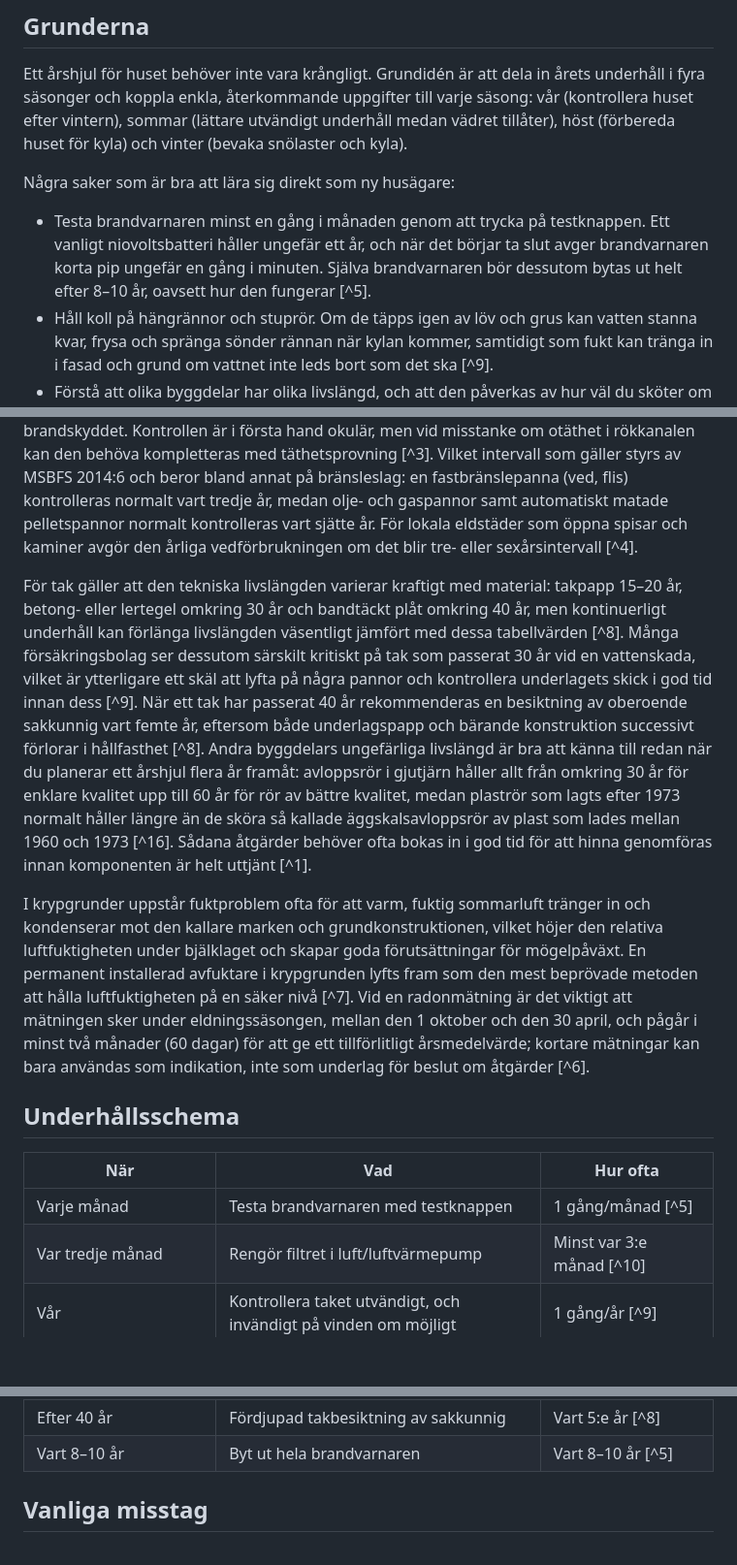
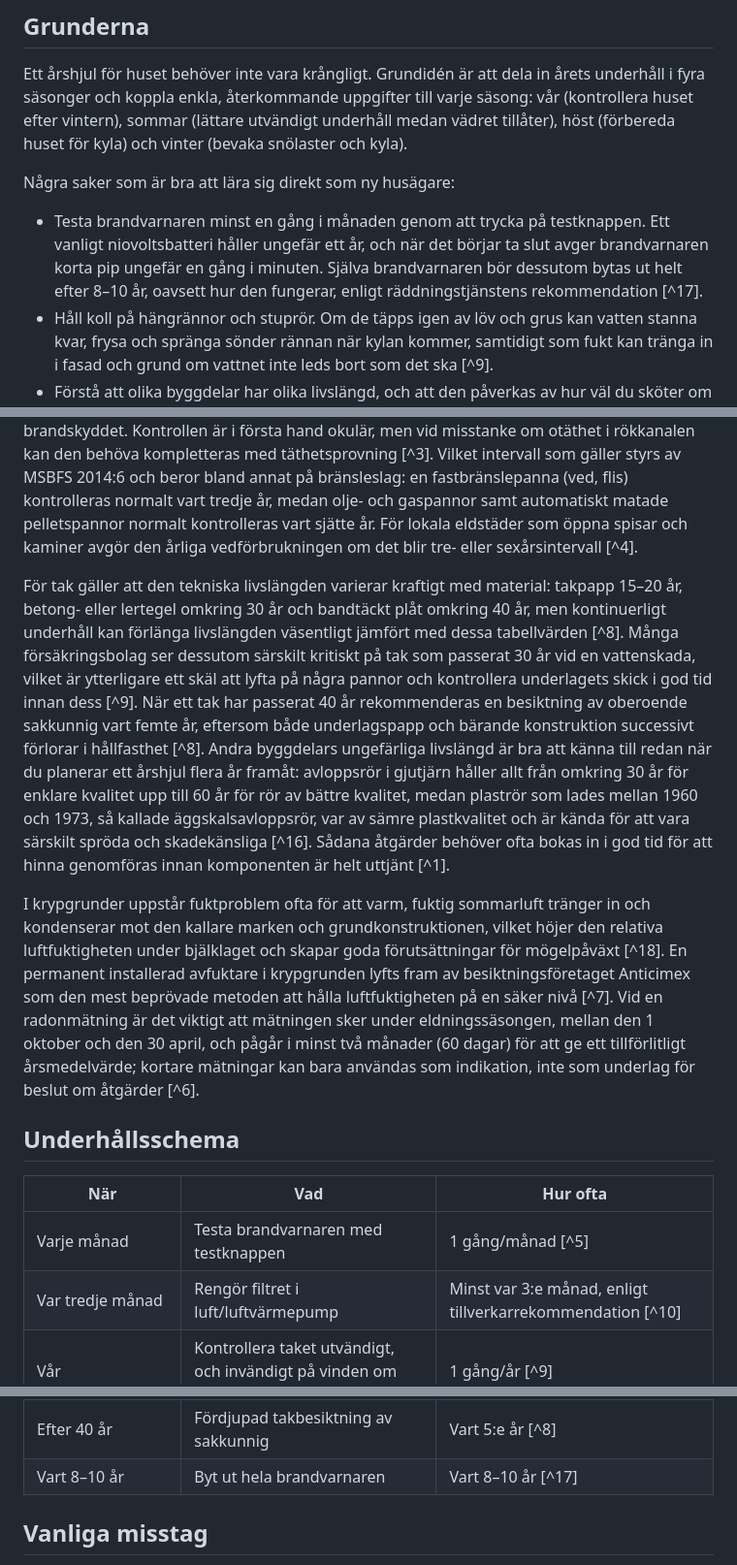
Before and after one commit to rhorno/husagarens-handbok, a Markdown page: content/drift-rutiner/arshjul-underhall.md, 3 parts joined by grey strips. Shown at 97% size. GitHub-like rendering; blank space fills up the shorter version.

Commit message:
fix: final fact-check corrections — tradgardsodling, vaxthus-odling, arshjul-underhall (51/51 godkända)
Co-Authored-By: Claude Fable 5 <noreply@anthropic.com>

```diff
--- a/content/drift-rutiner/arshjul-underhall.md
+++ b/content/drift-rutiner/arshjul-underhall.md
@@ -15,7 +15,7 @@ Ett årshjul för huset behöver inte vara krångligt. Grundidén är att dela i
 
 Några saker som är bra att lära sig direkt som ny husägare:
 
-- Testa brandvarnaren minst en gång i månaden genom att trycka på testknappen. Ett vanligt niovoltsbatteri håller ungefär ett år, och när det börjar ta slut avger brandvarnaren korta pip ungefär en gång i minuten. Själva brandvarnaren bör dessutom bytas ut helt efter 8–10 år, oavsett hur den fungerar [^5].
+- Testa brandvarnaren minst en gång i månaden genom att trycka på testknappen. Ett vanligt niovoltsbatteri håller ungefär ett år, och när det börjar ta slut avger brandvarnaren korta pip ungefär en gång i minuten. Själva brandvarnaren bör dessutom bytas ut helt efter 8–10 år, oavsett hur den fungerar, enligt räddningstjänstens rekommendation [^17].
 - Håll koll på hängrännor och stuprör. Om de täpps igen av löv och grus kan vatten stanna kvar, frysa och spränga sönder rännan när kylan kommer, samtidigt som fukt kan tränga in i fasad och grund om vattnet inte leds bort som det ska [^9].
 - Förstå att olika byggdelar har olika livslängd, och att den påverkas av hur väl du sköter om dem. Ett tak med takpapp håller normalt 15–20 år, ett tegeltak omkring 30 år och ett bandtäckt plåttak omkring 40 år — med regelbundet underhåll kan livslängden ofta förlängas betydligt jämfört med dessa tabellvärden [^8].
 
@@ -47,16 +47,16 @@ Kom ihåg att flera av dessa regler tillämpas lokalt: sotningsfrister, taxor oc
 <!-- nivå: avancerad -->
 En brandskyddskontroll är mer omfattande än en visuell sotning. Kontrollanten bedömer hela värmeanläggningen, inklusive taket och tillhörande takskyddsanordningar, utifrån hur sotbildning och beläggningar, skador eller förändringar av det tekniska utförandet, temperaturförhållanden, tryckförhållanden och täthet samt drift och skötsel påverkar brandskyddet. Kontrollen är i första hand okulär, men vid misstanke om otäthet i rökkanalen kan den behöva kompletteras med täthetsprovning [^3]. Vilket intervall som gäller styrs av MSBFS 2014:6 och beror bland annat på bränsleslag: en fastbränslepanna (ved, flis) kontrolleras normalt vart tredje år, medan olje- och gaspannor samt automatiskt matade pelletspannor normalt kontrolleras vart sjätte år. För lokala eldstäder som öppna spisar och kaminer avgör den årliga vedförbrukningen om det blir tre- eller sexårsintervall [^4].
 
-För tak gäller att den tekniska livslängden varierar kraftigt med material: takpapp 15–20 år, betong- eller lertegel omkring 30 år och bandtäckt plåt omkring 40 år, men kontinuerligt underhåll kan förlänga livslängden väsentligt jämfört med dessa tabellvärden [^8]. Många försäkringsbolag ser dessutom särskilt kritiskt på tak som passerat 30 år vid en vattenskada, vilket är ytterligare ett skäl att lyfta på några pannor och kontrollera underlagets skick i god tid innan dess [^9]. När ett tak har passerat 40 år rekommenderas en besiktning av oberoende sakkunnig vart femte år, eftersom både underlagspapp och bärande konstruktion successivt förlorar i hållfasthet [^8]. Andra byggdelars ungefärliga livslängd är bra att känna till redan när du planerar ett årshjul flera år framåt: avloppsrör i gjutjärn håller allt från omkring 30 år för enklare kvalitet upp till 60 år för rör av bättre kvalitet, medan plaströr som lagts efter 1973 normalt håller längre än de sköra så kallade äggskalsavloppsrör av plast som lades mellan 1960 och 1973 [^16]. Sådana åtgärder behöver ofta bokas in i god tid för att hinna genomföras innan komponenten är helt uttjänt [^1].
+För tak gäller att den tekniska livslängden varierar kraftigt med material: takpapp 15–20 år, betong- eller lertegel omkring 30 år och bandtäckt plåt omkring 40 år, men kontinuerligt underhåll kan förlänga livslängden väsentligt jämfört med dessa tabellvärden [^8]. Många försäkringsbolag ser dessutom särskilt kritiskt på tak som passerat 30 år vid en vattenskada, vilket är ytterligare ett skäl att lyfta på några pannor och kontrollera underlagets skick i god tid innan dess [^9]. När ett tak har passerat 40 år rekommenderas en besiktning av oberoende sakkunnig vart femte år, eftersom både underlagspapp och bärande konstruktion successivt förlorar i hållfasthet [^8]. Andra byggdelars ungefärliga livslängd är bra att känna till redan när du planerar ett årshjul flera år framåt: avloppsrör i gjutjärn håller allt från omkring 30 år för enklare kvalitet upp till 60 år för rör av bättre kvalitet, medan plaströr som lades mellan 1960 och 1973, så kallade äggskalsavloppsrör, var av sämre plastkvalitet och är kända för att vara särskilt spröda och skadekänsliga [^16]. Sådana åtgärder behöver ofta bokas in i god tid för att hinna genomföras innan komponenten är helt uttjänt [^1].
 
-I krypgrunder uppstår fuktproblem ofta för att varm, fuktig sommarluft tränger in och kondenserar mot den kallare marken och grundkonstruktionen, vilket höjer den relativa luftfuktigheten under bjälklaget och skapar goda förutsättningar för mögelpåväxt. En permanent installerad avfuktare i krypgrunden lyfts fram som den mest beprövade metoden att hålla luftfuktigheten på en säker nivå [^7]. Vid en radonmätning är det viktigt att mätningen sker under eldningssäsongen, mellan den 1 oktober och den 30 april, och pågår i minst två månader (60 dagar) för att ge ett tillförlitligt årsmedelvärde; kortare mätningar kan bara användas som indikation, inte som underlag för beslut om åtgärder [^6].
+I krypgrunder uppstår fuktproblem ofta för att varm, fuktig sommarluft tränger in och kondenserar mot den kallare marken och grundkonstruktionen, vilket höjer den relativa luftfuktigheten under bjälklaget och skapar goda förutsättningar för mögelpåväxt [^18]. En permanent installerad avfuktare i krypgrunden lyfts fram av besiktningsföretaget Anticimex som den mest beprövade metoden att hålla luftfuktigheten på en säker nivå [^7]. Vid en radonmätning är det viktigt att mätningen sker under eldningssäsongen, mellan den 1 oktober och den 30 april, och pågår i minst två månader (60 dagar) för att ge ett tillförlitligt årsmedelvärde; kortare mätningar kan bara användas som indikation, inte som underlag för beslut om åtgärder [^6].
 
 ## Underhållsschema
 
 | När | Vad | Hur ofta |
 |---|---|---|
 | Varje månad | Testa brandvarnaren med testknappen | 1 gång/månad [^5] |
-| Var tredje månad | Rengör filtret i luft/luftvärmepump | Minst var 3:e månad [^10] |
+| Var tredje månad | Rengör filtret i luft/luftvärmepump | Minst var 3:e månad, enligt tillverkarrekommendation [^10] |
 | Vår | Kontrollera taket utvändigt, och invändigt på vinden om möjligt | 1 gång/år [^9] |
 | Vår och höst | Rensa hängrännor och stuprör, kontrollera att vattnet rinner fritt | Minst 2 ggr/år [^11] |
 | Vår eller höst | Se över krypgrunden | Minst 2 ggr/år [^7] |
@@ -66,7 +66,7 @@ I krypgrunder uppstår fuktproblem ofta för att varm, fuktig sommarluft tränge
 | Vart 3:e eller 6:e år | Brandskyddskontroll av eldstad/panna, beroende på typ | Enligt MSBFS 2014:6 [^3][^4] |
 | Vart 10:e år, eller efter ombyggnad | Radonmätning (under eldningssäsong, minst 60 dagar) | Vart 10:e år [^6] |
 | Efter 40 år | Fördjupad takbesiktning av sakkunnig | Vart 5:e år [^8] |
-| Vart 8–10 år | Byt ut hela brandvarnaren | Vart 8–10 år [^5] |
+| Vart 8–10 år | Byt ut hela brandvarnaren | Vart 8–10 år [^17] |
 
 ## Vanliga misstag
 Ett vanligt misstag är att bara testa brandvarnaren när batteriet redan börjar ta slut, i stället för att göra det som rutin en gång i månaden [^5]. Ett annat är att glömma rensa hängrännorna helt inför vintern — är rännan eller stupröret inte tomt när frosten kommer kan is som expanderar spräcka både plåt och fästen [^9]. Många väntar också för länge med att beställa en fördjupad takbesiktning trots att taket passerat 30–40 år, vilket gör att fukt- och rötskador hinner utvecklas dolt under lång tid innan de upptäcks [^8][^9]. Ett återkommande missförstånd är att tro att sotning och brandskyddskontroll är samma sak med samma intervall — i praktiken bestämmer kommunen sotningsfristerna medan brandskyddskontrollens intervall styrs av nationella föreskrifter, vilket gör att datumen sällan sammanfaller [^3][^4]. Slutligen underskattar många risken i krypgrunden: eftersom skador ofta inte syns för blotta ögat missas de om utrymmet inte kontrolleras regelbundet [^7].
```
Also changed, not shown: other parts of content/drift-rutiner/arshjul-underhall.md (+1 -1 lines), content/utomhus-tradgard/tradgardsodling.md (+3 -3 lines), content/utomhus-tradgard/vaxthus-odling.md (+1 -1 lines).
